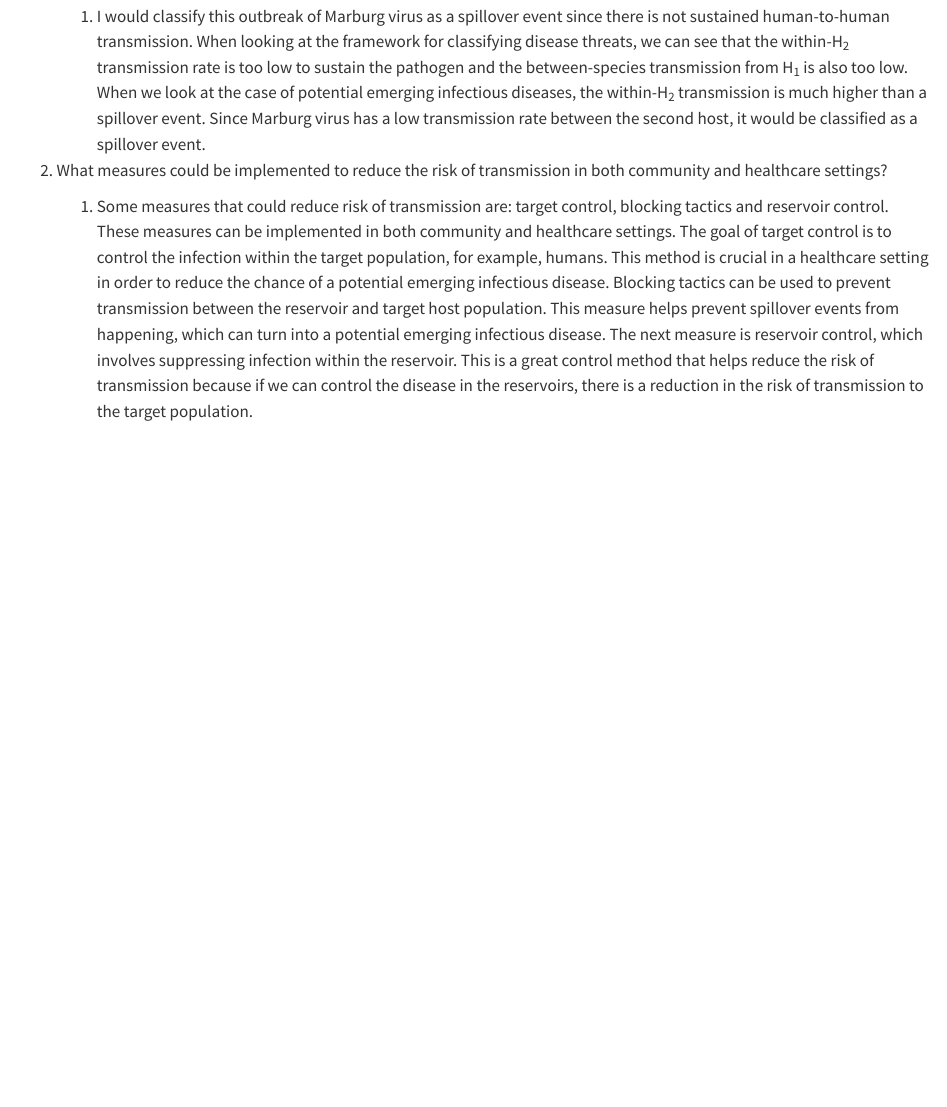
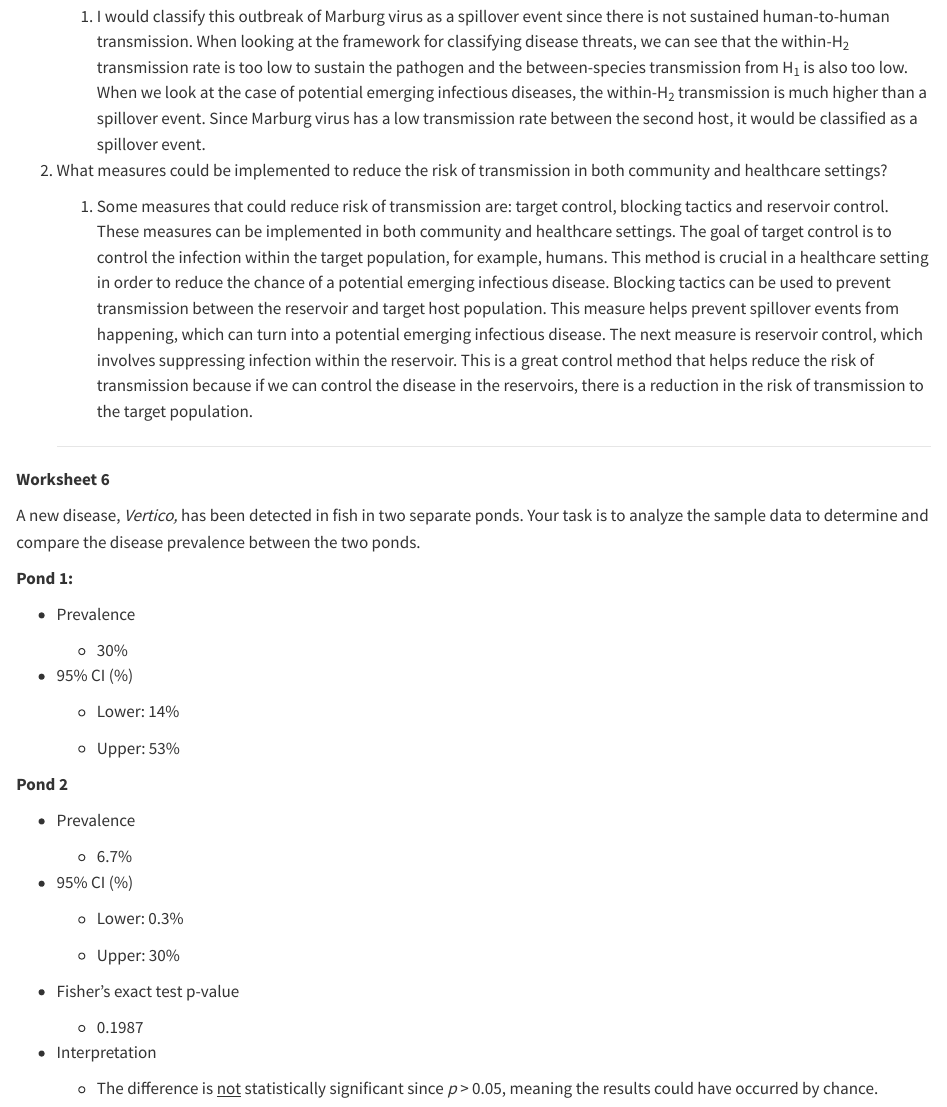
Before and after one commit to Isa-T27/DisEco, a Quarto document (Folder1/IT_DisEco_Fall2025.qmd): the page in a window 1100 px wide, from 3670 px down. Rendered offline with R 4.5, knitr and Pandoc in place of Quarto, with nearby package versions.

Commit message:
Add files via upload

```diff
--- a/Folder1/IT_DisEco_Fall2025.qmd
+++ b/Folder1/IT_DisEco_Fall2025.qmd
@@ -133,3 +133,41 @@ The first person to become infected in the current Marburg virus outbreak in Rwa
 2.  What measures could be implemented to reduce the risk of transmission in both community and healthcare settings?
 
     1.  Some measures that could reduce risk of transmission are: target control, blocking tactics and reservoir control. These measures can be implemented in both community and healthcare settings. The goal of target control is to control the infection within the target population, for example, humans. This method is crucial in a healthcare setting in order to reduce the chance of a potential emerging infectious disease. Blocking tactics can be used to prevent transmission between the reservoir and target host population. This measure helps prevent spillover events from happening, which can turn into a potential emerging infectious disease. The next measure is reservoir control, which involves suppressing infection within the reservoir. This is a great control method that helps reduce the risk of transmission because if we can control the disease in the reservoirs, there is a reduction in the risk of transmission to the target population.
+
+    ------------------------------------------------------------------------
+
+**Worksheet 6**
+
+A new disease, *Vertico,* has been detected in fish in two separate ponds. Your task is to analyze the sample data to determine and compare the disease prevalence between the two ponds.
+
+**Pond 1:**
+
+-   Prevalence
+
+    -   30%
+
+-   95% CI (%)
+
+    -   Lower: 14%
+
+    -   Upper: 53%
+
+**Pond 2**
+
+-   Prevalence
+
+    -   6.7%
+
+-   95% CI (%)
+
+    -   Lower: 0.3%
+
+    -   Upper: 30%
+
+-   Fisher's exact test p-value
+
+    -   0.1987
+
+-   Interpretation
+
+    -   The difference is [not]{.underline} statistically significant since *p* \> 0.05, meaning the results could have occurred by chance.
```
